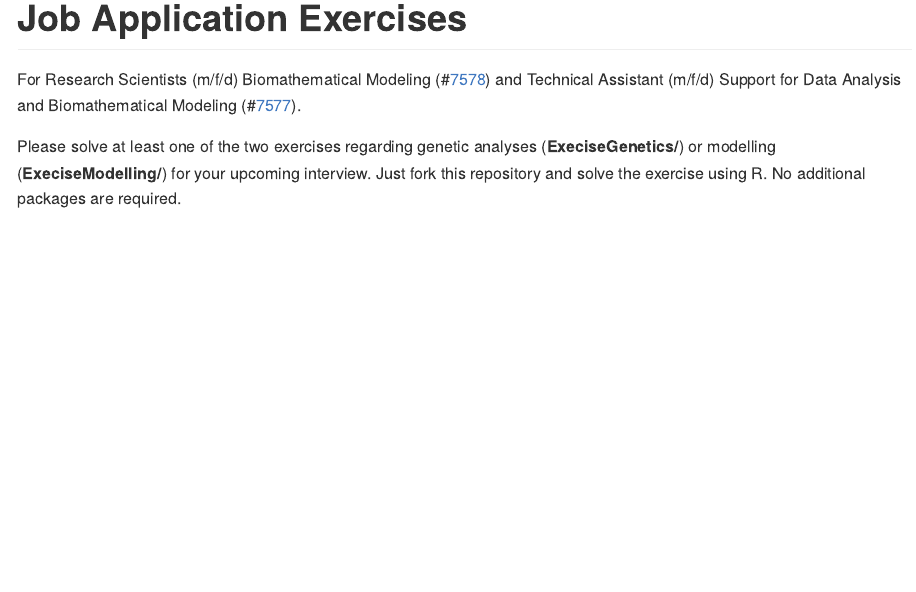
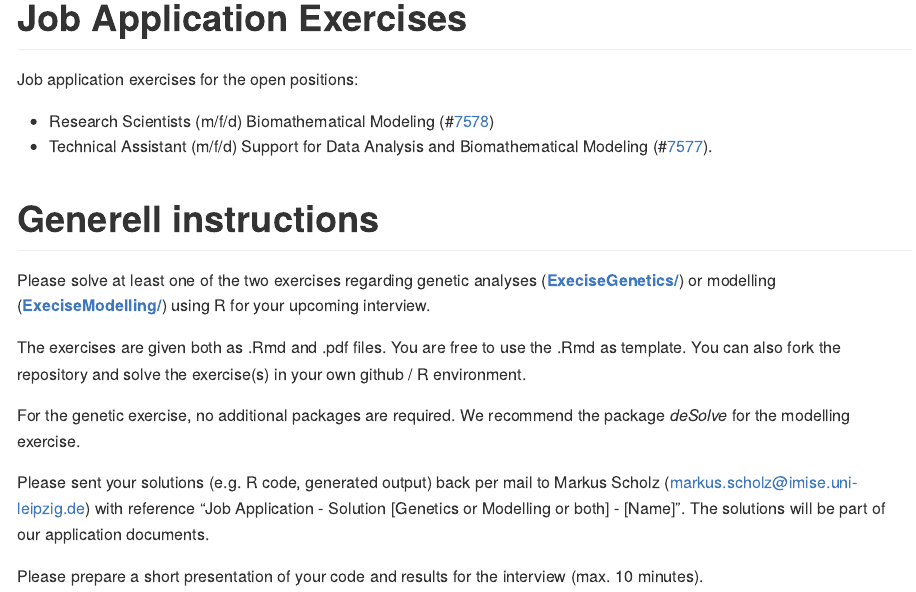
Before and after one commit to GenStatLeipzig/JobApplicationExercises, an R Markdown document (README.Rmd): the page in a window 1100 px wide, from its top. The pictures show the output file README.md that the author committed with the source, drawn offline in the style of GitHub.

Commit message:
update readme

```diff
--- a/README.Rmd
+++ b/README.Rmd
@@ -14,6 +14,19 @@ knitr::opts_chunk$set(
 
 # Job Application Exercises
 
-For Research Scientists (m/f/d) Biomathematical Modeling (#[7578](https://www.genstat.imise.uni-leipzig.de/sites/www.genstat.imise.uni-leipzig.de/files/files/uploads/7578_2-WissMitarb_EN.pdf)) and Technical Assistant (m/f/d) Support for Data Analysis and Biomathematical Modeling (#[7577](https://www.genstat.imise.uni-leipzig.de/sites/www.genstat.imise.uni-leipzig.de/files/files/uploads/7577_1-TechMitarb_EN.pdf)).
+Job application exercises for the open positions:
 
-Please solve at least one of the two exercises regarding genetic analyses (**ExeciseGenetics/**) or modelling (**ExeciseModelling/**) for your upcoming interview. Just fork this repository and solve the exercise using R. No additional packages are required.
+* Research Scientists (m/f/d) Biomathematical Modeling (#[7578](https://www.genstat.imise.uni-leipzig.de/sites/www.genstat.imise.uni-leipzig.de/files/files/uploads/7578_2-WissMitarb_EN.pdf))
+* Technical Assistant (m/f/d) Support for Data Analysis and Biomathematical Modeling (#[7577](https://www.genstat.imise.uni-leipzig.de/sites/www.genstat.imise.uni-leipzig.de/files/files/uploads/7577_1-TechMitarb_EN.pdf)).
+
+# Generell instructions
+
+Please solve at least one of the two exercises regarding genetic analyses ([**ExeciseGenetics/**](https://github.com/GenStatLeipzig/JobApplicationExercises/tree/main/ExerciseGenetics)) or modelling ([**ExeciseModelling/**](https://github.com/GenStatLeipzig/JobApplicationExercises/tree/main/ExerciseModelling)) using R for your upcoming interview.
+
+The exercises are given both as .Rmd and .pdf files. You are free to use the .Rmd as template. You can also fork the repository and solve the exercise(s) in your own github / R environment.
+
+For the genetic exercise, no additional packages are required. We recommend the package *deSolve* for the modelling exercise.
+
+Please sent your solutions (e.g. R code, generated output) back per mail to Markus Scholz (markus.scholz@imise.uni-leipzig.de) with reference "Job Application - Solution [Genetics or Modelling or both] - [Name]". The solutions will be part of our application documents.
+
+Please prepare a short presentation of your code and results for the interview (max. 10 minutes).
```
Also changed, not shown: README.md.
